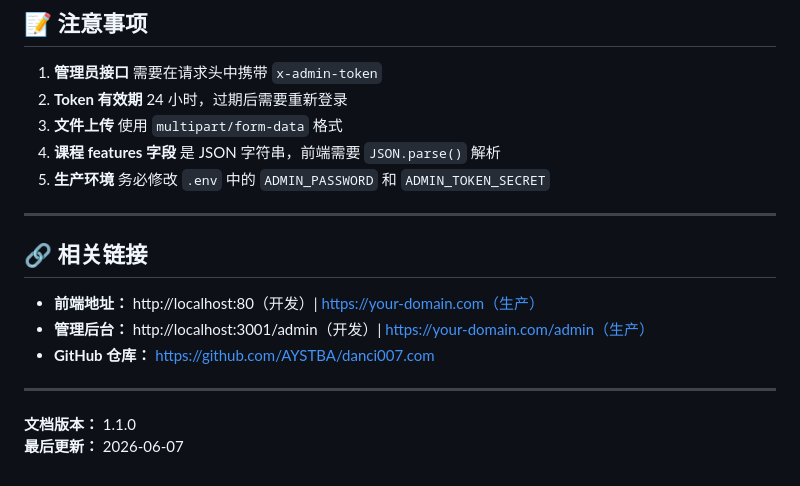
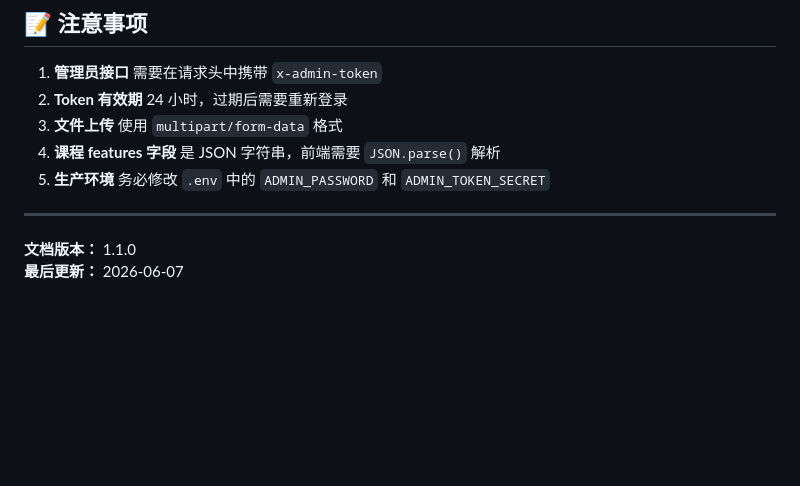
Before and after one commit to AYSTBA/danci007.com, a Markdown page: docs/API.md, the part around the change. GitHub-like rendering; blank space fills up the shorter version.

Commit message:
docs: remove 相关链接 section from API.md (frontend/admin URLs, GitHub link)

```diff
--- a/docs/API.md
+++ b/docs/API.md
@@ -1127,13 +1127,6 @@ async function submitBooking(name, phone, date, time, course) {
 
 ---
 
-## 🔗 相关链接
-
-- **前端地址：** http://localhost:80（开发）| https://your-domain.com（生产）
-- **管理后台：** http://localhost:3001/admin（开发）| https://your-domain.com/admin（生产）
-- **GitHub 仓库：** https://github.com/AYSTBA/danci007.com
-
----
 
 **文档版本：** 1.1.0
 **最后更新：** 2026-06-07
```
